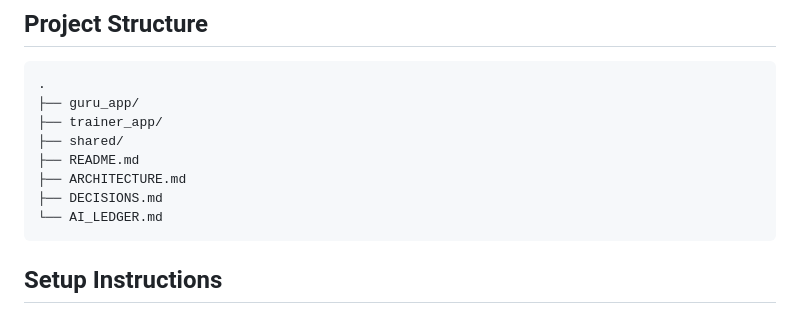
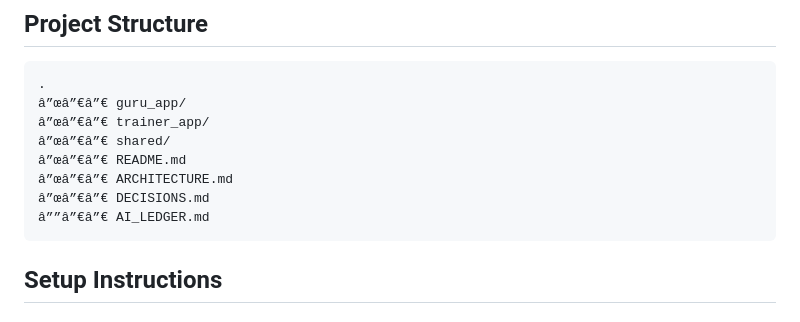
Before and after one commit to tanujkohli83/wtf_flutter_test, a Markdown page: README.md, the part around the change. Rendered like a GitHub page.

````diff
--- a/README.md
+++ b/README.md
@@ -85,13 +85,13 @@ The project follows a simple modular Flutter structure suitable for an assignmen
 
 ```text
 .
-├── guru_app/
-├── trainer_app/
-├── shared/
-├── README.md
-├── ARCHITECTURE.md
-├── DECISIONS.md
-└── AI_LEDGER.md
+â”œâ”€â”€ guru_app/
+â”œâ”€â”€ trainer_app/
+â”œâ”€â”€ shared/
+â”œâ”€â”€ README.md
+â”œâ”€â”€ ARCHITECTURE.md
+â”œâ”€â”€ DECISIONS.md
+â””â”€â”€ AI_LEDGER.md
 ```
 
 ## Setup Instructions
````
Also changed, not shown: AI_LEDGER.md (+1 -36 lines).
